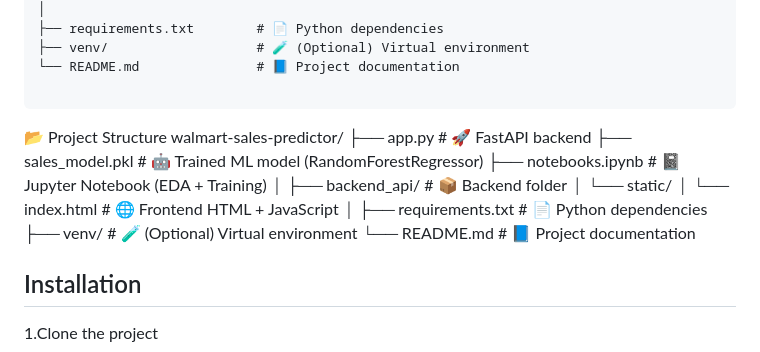
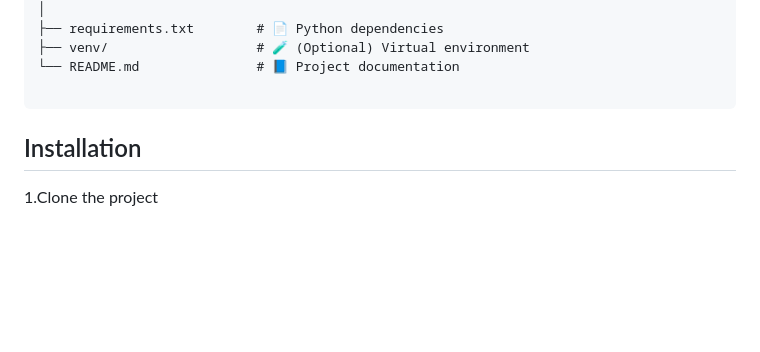
Before and after one commit to ARMOD07/-Walmart-, a Markdown page: README.md, the part around the change. Drawn GitHub-style; blank space fills up the shorter version.

```diff
--- a/README.md
+++ b/README.md
@@ -51,19 +51,6 @@ walmart-sales-predictor/
 
 
 
-📂 Project Structure
-walmart-sales-predictor/
-├── app.py                  # 🚀 FastAPI backend
-├── sales_model.pkl         # 🤖 Trained ML model (RandomForestRegressor)
-├── notebooks.ipynb         # 📓 Jupyter Notebook (EDA + Training)
-│
-├── backend_api/            # 📦 Backend folder
-│   └── static/
-│       └── index.html      # 🌐 Frontend HTML + JavaScript
-│
-├── requirements.txt        # 📄 Python dependencies
-├── venv/                   # 🧪 (Optional) Virtual environment
-└── README.md               # 📘 Project documentation
 
 ## Installation
 
```
